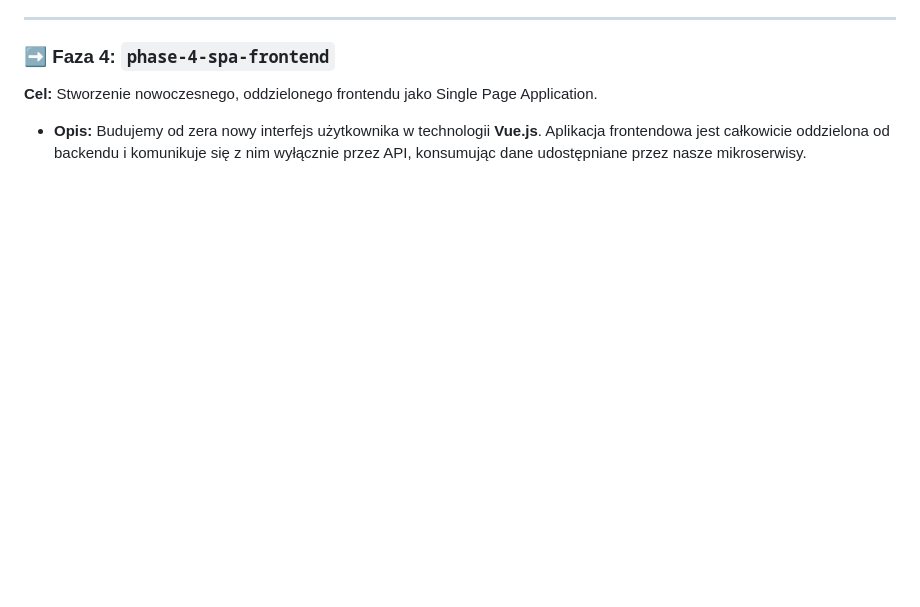
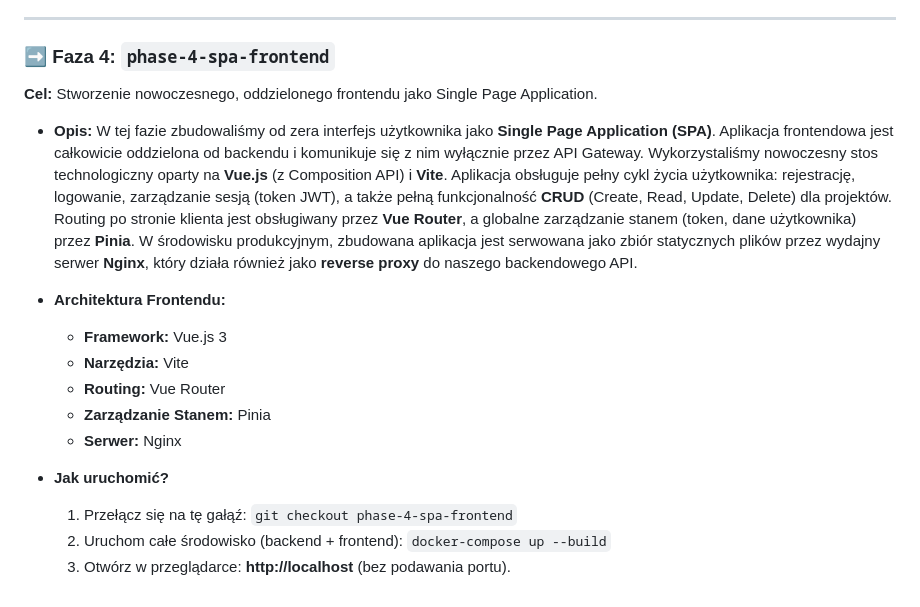
Before and after one commit to pbobinsk/Prost-o-Projekt, a Markdown page: README.md, the part around the change. Drawn GitHub-style; blank space fills up the shorter version.

Commit message:
readme dla fazy 4

```diff
--- a/README.md
+++ b/README.md
@@ -76,4 +76,16 @@ Każda faza ewolucji projektu znajduje się na osobnej, niezależnej gałęzi. A
 **Cel:** Stworzenie nowoczesnego, oddzielonego frontendu jako Single Page Application.
 
 *   **Opis:**
-    Budujemy od zera nowy interfejs użytkownika w technologii **Vue.js**. Aplikacja frontendowa jest całkowicie oddzielona od backendu i komunikuje się z nim wyłącznie przez API, konsumując dane udostępniane przez nasze mikroserwisy.
+    W tej fazie zbudowaliśmy od zera interfejs użytkownika jako **Single Page Application (SPA)**. Aplikacja frontendowa jest całkowicie oddzielona od backendu i komunikuje się z nim wyłącznie przez API Gateway. Wykorzystaliśmy nowoczesny stos technologiczny oparty na **Vue.js** (z Composition API) i **Vite**. Aplikacja obsługuje pełny cykl życia użytkownika: rejestrację, logowanie, zarządzanie sesją (token JWT), a także pełną funkcjonalność **CRUD** (Create, Read, Update, Delete) dla projektów. Routing po stronie klienta jest obsługiwany przez **Vue Router**, a globalne zarządzanie stanem (token, dane użytkownika) przez **Pinia**. W środowisku produkcyjnym, zbudowana aplikacja jest serwowana jako zbiór statycznych plików przez wydajny serwer **Nginx**, który działa również jako **reverse proxy** do naszego backendowego API.
+
+*   **Architektura Frontendu:**
+    *   **Framework:** Vue.js 3
+    *   **Narzędzia:** Vite
+    *   **Routing:** Vue Router
+    *   **Zarządzanie Stanem:** Pinia
+    *   **Serwer:** Nginx
+
+*   **Jak uruchomić?**
+    1.  Przełącz się na tę gałąź: `git checkout phase-4-spa-frontend`
+    2.  Uruchom całe środowisko (backend + frontend): `docker-compose up --build`
+    3.  Otwórz w przeglądarce: **http://localhost** (bez podawania portu).
```
